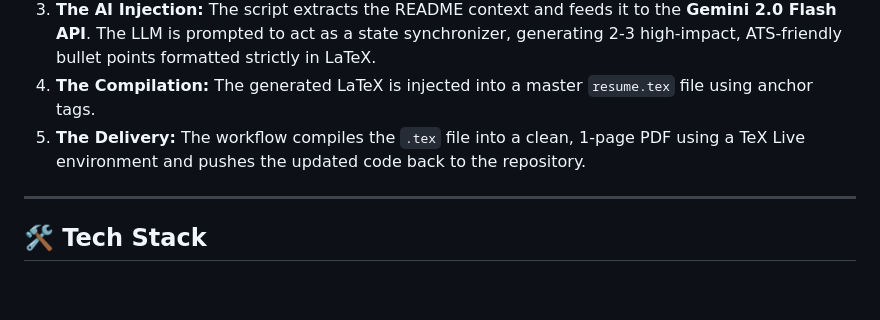
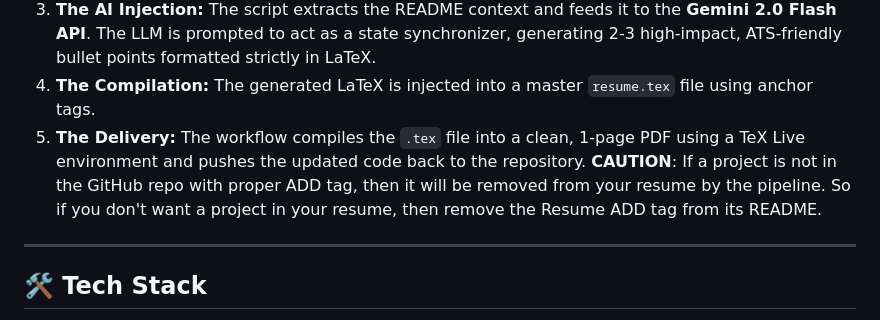
Before and after one commit to Shauryam22/Automated-AI-Resume-Pipeline, a Markdown page: README.md, the part around the change. GitHub-like rendering; blank space fills up the shorter version.

Commit message:
Add caution about projects without ADD tag
Added caution note regarding project removal from resume.

```diff
--- a/README.md
+++ b/README.md
@@ -27,7 +27,8 @@ This project solves the "stale resume" problem using an event-driven automation
 3. **The AI Injection:** The script extracts the README context and feeds it to the **Gemini 2.0 Flash API**. The LLM is prompted to act as a state synchronizer, generating 2-3 high-impact, ATS-friendly bullet points formatted strictly in LaTeX.
 4. **The Compilation:** The generated LaTeX is injected into a master `resume.tex` file using anchor tags.
 5. **The Delivery:** The workflow compiles the `.tex` file into a clean, 1-page PDF using a TeX Live environment and pushes the updated code back to the repository.
-
+**CAUTION**: If a project is not in the GitHub repo with proper ADD tag, then it will be removed from your resume by the pipeline.
+So if you don't want a project in your resume, then remove the Resume ADD tag from its README.
 ---
 
 ## 🛠️ Tech Stack
```
